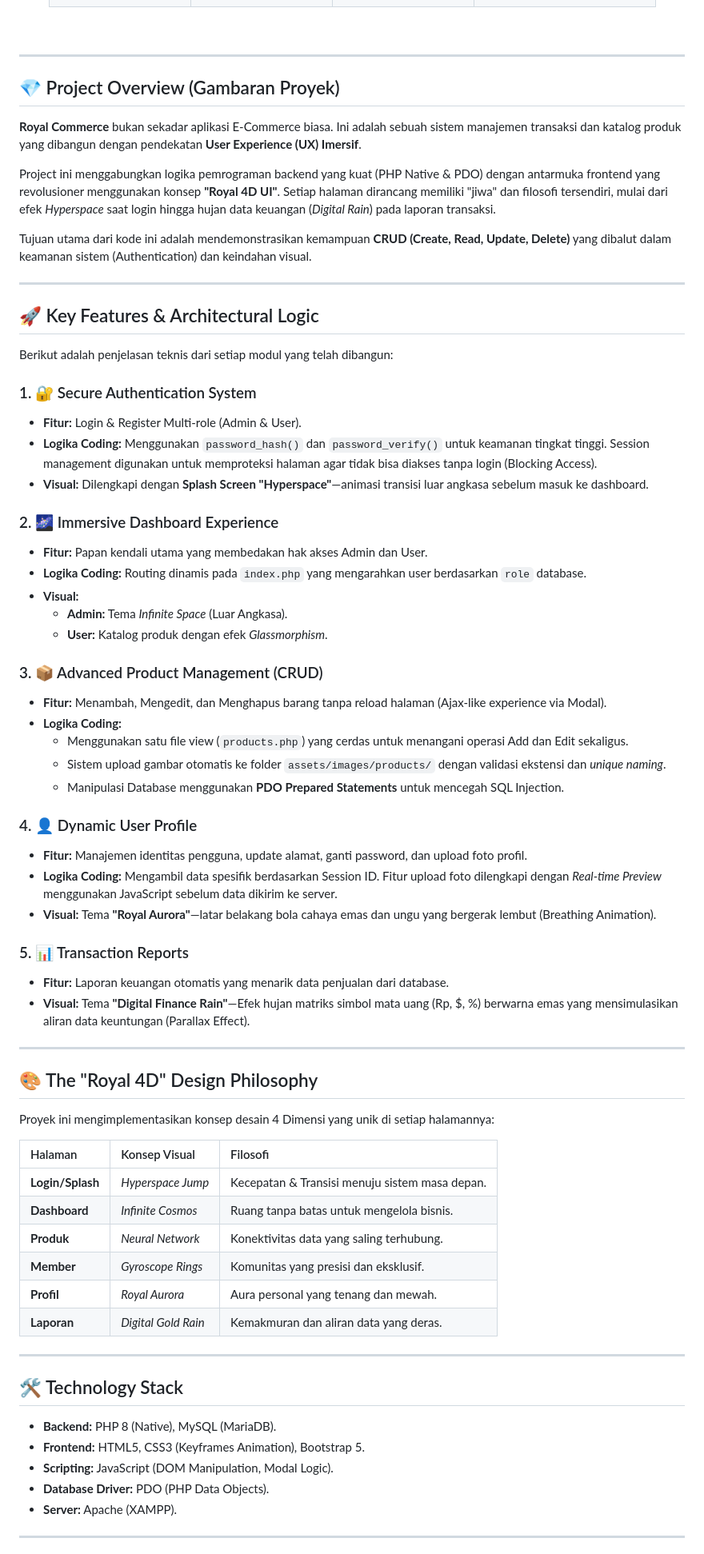
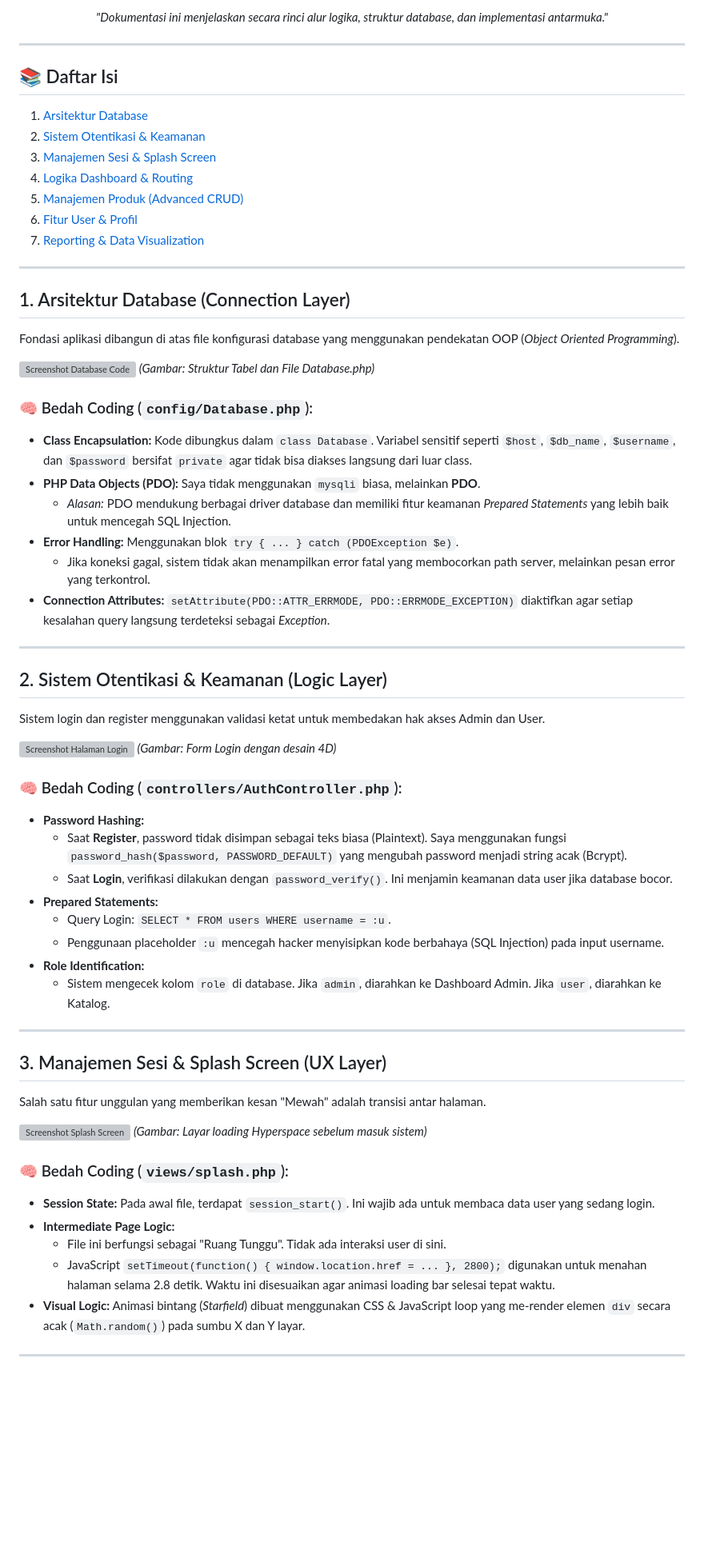
Before and after one commit to RizkyMaulana-design/uas_pemrograman_web, a Markdown page: README.md, the part around one of its changes. Shown at 80% size. Drawn GitHub-style; blank space fills up the shorter version; grey boxes are pictures that could not be loaded.

```diff
--- a/README.md
+++ b/README.md
@@ -32,76 +27,71 @@
   </table>
 
   <br />
+  <p><em>"Dokumentasi ini menjelaskan secara rinci alur logika, struktur database, dan implementasi antarmuka."</em></p>
 </div>
 
 ---
 
-## 💎 Project Overview (Gambaran Proyek)
-
-**Royal Commerce** bukan sekadar aplikasi E-Commerce biasa. Ini adalah sebuah sistem manajemen transaksi dan katalog produk yang dibangun dengan pendekatan **User Experience (UX) Imersif**.
-
-Project ini menggabungkan logika pemrograman backend yang kuat (PHP Native & PDO) dengan antarmuka frontend yang revolusioner menggunakan konsep **"Royal 4D UI"**. Setiap halaman dirancang memiliki "jiwa" dan filosofi tersendiri, mulai dari efek *Hyperspace* saat login hingga hujan data keuangan (*Digital Rain*) pada laporan transaksi.
-
-Tujuan utama dari kode ini adalah mendemonstrasikan kemampuan **CRUD (Create, Read, Update, Delete)** yang dibalut dalam keamanan sistem (Authentication) dan keindahan visual.
+## 📚 Daftar Isi
+1. [Arsitektur Database](#1-arsitektur-database-connection-layer)
+2. [Sistem Otentikasi & Keamanan](#2-sistem-otentikasi--keamanan-logic-layer)
+3. [Manajemen Sesi & Splash Screen](#3-manajemen-sesi--splash-screen-ux-layer)
+4. [Logika Dashboard & Routing](#4-logika-dashboard--routing)
+5. [Manajemen Produk (Advanced CRUD)](#5-manajemen-produk-advanced-crud--upload)
+6. [Fitur User & Profil](#6-fitur-user--manipulasi-profil)
+7. [Reporting & Data Visualization](#7-reporting--data-visualization)
 
 ---
 
-## 🚀 Key Features & Architectural Logic
+## 1. Arsitektur Database (Connection Layer)
 
-Berikut adalah penjelasan teknis dari setiap modul yang telah dibangun:
+Fondasi aplikasi dibangun di atas file konfigurasi database yang menggunakan pendekatan OOP (*Object Oriented Programming*).
 
-### 1. 🔐 Secure Authentication System
-* **Fitur:** Login & Register Multi-role (Admin & User).
-* **Logika Coding:** Menggunakan `password_hash()` dan `password_verify()` untuk keamanan tingkat tinggi. Session management digunakan untuk memproteksi halaman agar tidak bisa diakses tanpa login (Blocking Access).
-* **Visual:** Dilengkapi dengan **Splash Screen "Hyperspace"**—animasi transisi luar angkasa sebelum masuk ke dashboard.
+![Screenshot Database Code](docs/foto_database.png)
+*(Gambar: Struktur Tabel dan File Database.php)*
 
-### 2. 🌌 Immersive Dashboard Experience
-* **Fitur:** Papan kendali utama yang membedakan hak akses Admin dan User.
-* **Logika Coding:** Routing dinamis pada `index.php` yang mengarahkan user berdasarkan `role` database.
-* **Visual:**
-    * **Admin:** Tema *Infinite Space* (Luar Angkasa).
-    * **User:** Katalog produk dengan efek *Glassmorphism*.
-
-### 3. 📦 Advanced Product Management (CRUD)
-* **Fitur:** Menambah, Mengedit, dan Menghapus barang tanpa reload halaman (Ajax-like experience via Modal).
-* **Logika Coding:**
-    * Menggunakan satu file view (`products.php`) yang cerdas untuk menangani operasi Add dan Edit sekaligus.
-    * Sistem upload gambar otomatis ke folder `assets/images/products/` dengan validasi ekstensi dan *unique naming*.
-    * Manipulasi Database menggunakan **PDO Prepared Statements** untuk mencegah SQL Injection.
-
-### 4. 👤 Dynamic User Profile
-* **Fitur:** Manajemen identitas pengguna, update alamat, ganti password, dan upload foto profil.
-* **Logika Coding:** Mengambil data spesifik berdasarkan Session ID. Fitur upload foto dilengkapi dengan *Real-time Preview* menggunakan JavaScript sebelum data dikirim ke server.
-* **Visual:** Tema **"Royal Aurora"**—latar belakang bola cahaya emas dan ungu yang bergerak lembut (Breathing Animation).
-
-### 5. 📊 Transaction Reports
-* **Fitur:** Laporan keuangan otomatis yang menarik data penjualan dari database.
-* **Visual:** Tema **"Digital Finance Rain"**—Efek hujan matriks simbol mata uang (Rp, $, %) berwarna emas yang mensimulasikan aliran data keuntungan (Parallax Effect).
+### 🧠 Bedah Coding (`config/Database.php`):
+* **Class Encapsulation:** Kode dibungkus dalam `class Database`. Variabel sensitif seperti `$host`, `$db_name`, `$username`, dan `$password` bersifat `private` agar tidak bisa diakses langsung dari luar class.
+* **PHP Data Objects (PDO):** Saya tidak menggunakan `mysqli` biasa, melainkan **PDO**.
+    * *Alasan:* PDO mendukung berbagai driver database dan memiliki fitur keamanan *Prepared Statements* yang lebih baik untuk mencegah SQL Injection.
+* **Error Handling:** Menggunakan blok `try { ... } catch (PDOException $e)`.
+    * Jika koneksi gagal, sistem tidak akan menampilkan error fatal yang membocorkan path server, melainkan pesan error yang terkontrol.
+* **Connection Attributes:** `setAttribute(PDO::ATTR_ERRMODE, PDO::ERRMODE_EXCEPTION)` diaktifkan agar setiap kesalahan query langsung terdeteksi sebagai *Exception*.
 
 ---
 
-## 🎨 The "Royal 4D" Design Philosophy
+## 2. Sistem Otentikasi & Keamanan (Logic Layer)
 
-Proyek ini mengimplementasikan konsep desain 4 Dimensi yang unik di setiap halamannya:
+Sistem login dan register menggunakan validasi ketat untuk membedakan hak akses Admin dan User.
 
-| Halaman | Konsep Visual | Filosofi |
-| :--- | :--- | :--- |
-| **Login/Splash** | *Hyperspace Jump* | Kecepatan & Transisi menuju sistem masa depan. |
-| **Dashboard** | *Infinite Cosmos* | Ruang tanpa batas untuk mengelola bisnis. |
-| **Produk** | *Neural Network* | Konektivitas data yang saling terhubung. |
-| **Member** | *Gyroscope Rings* | Komunitas yang presisi dan eksklusif. |
-| **Profil** | *Royal Aurora* | Aura personal yang tenang dan mewah. |
-| **Laporan** | *Digital Gold Rain* | Kemakmuran dan aliran data yang deras. |
+![Screenshot Halaman Login](docs/foto_login.png)
+*(Gambar: Form Login dengan desain 4D)*
+
+### 🧠 Bedah Coding (`controllers/AuthController.php`):
+* **Password Hashing:**
+    * Saat **Register**, password tidak disimpan sebagai teks biasa (Plaintext). Saya menggunakan fungsi `password_hash($password, PASSWORD_DEFAULT)` yang mengubah password menjadi string acak (Bcrypt).
+    * Saat **Login**, verifikasi dilakukan dengan `password_verify()`. Ini menjamin keamanan data user jika database bocor.
+* **Prepared Statements:**
+    * Query Login: `SELECT * FROM users WHERE username = :u`.
+    * Penggunaan placeholder `:u` mencegah hacker menyisipkan kode berbahaya (SQL Injection) pada input username.
+* **Role Identification:**
+    * Sistem mengecek kolom `role` di database. Jika `admin`, diarahkan ke Dashboard Admin. Jika `user`, diarahkan ke Katalog.
 
 ---
 
-## 🛠️ Technology Stack
+## 3. Manajemen Sesi & Splash Screen (UX Layer)
 
-* **Backend:** PHP 8 (Native), MySQL (MariaDB).
-* **Frontend:** HTML5, CSS3 (Keyframes Animation), Bootstrap 5.
-* **Scripting:** JavaScript (DOM Manipulation, Modal Logic).
-* **Database Driver:** PDO (PHP Data Objects).
-* **Server:** Apache (XAMPP).
+Salah satu fitur unggulan yang memberikan kesan "Mewah" adalah transisi antar halaman.
+
+![Screenshot Splash Screen](docs/foto_splash.png)
+*(Gambar: Layar loading Hyperspace sebelum masuk sistem)*
+
+### 🧠 Bedah Coding (`views/splash.php`):
+* **Session State:** Pada awal file, terdapat `session_start()`. Ini wajib ada untuk membaca data user yang sedang login.
+* **Intermediate Page Logic:**
+    * File ini berfungsi sebagai "Ruang Tunggu". Tidak ada interaksi user di sini.
+    * JavaScript `setTimeout(function() { window.location.href = ... }, 2800);` digunakan untuk menahan halaman selama 2.8 detik. Waktu ini disesuaikan agar animasi loading bar selesai tepat waktu.
+* **Visual Logic:** Animasi bintang (*Starfield*) dibuat menggunakan CSS & JavaScript loop yang me-render elemen `div` secara acak (`Math.random()`) pada sumbu X dan Y layar.
 
 ---
 
```
Also changed, not shown: other parts of README.md (+95 -39 lines).
